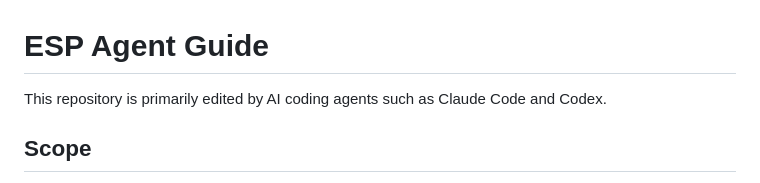
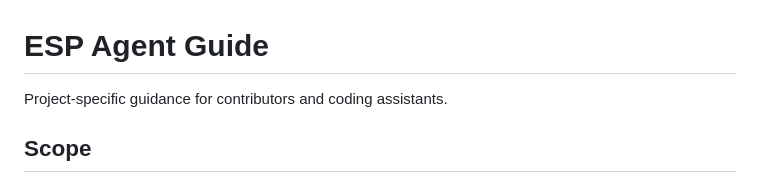
Before and after one commit to halc8312/ESP, a Markdown page: AGENTS.md, the part around the change. Rendered like a GitHub page.

Commit message:
Focus repository introductions on maintained product and contributor guidance

```diff
--- a/AGENTS.md
+++ b/AGENTS.md
@@ -1,6 +1,6 @@
 # ESP Agent Guide
 
-This repository is primarily edited by AI coding agents such as Claude Code and Codex.
+Project-specific guidance for contributors and coding assistants.
 
 ## Scope
 
```
Also changed, not shown: README.md (+1 -1 lines).
